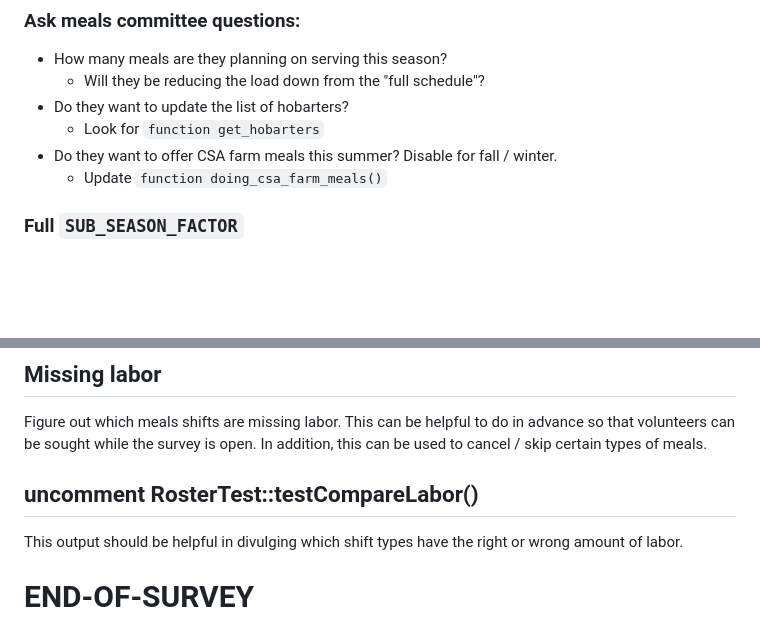
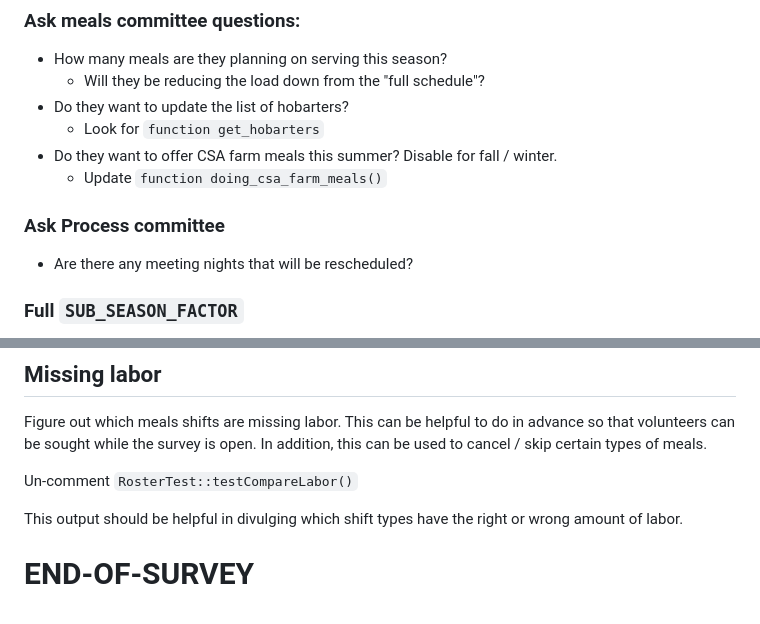
Before and after one commit to willn/go_meals_scheduling, a Markdown page: SETUP.md, 2 parts joined by grey strips. GitHub-like rendering; blank space fills up the shorter version.

Commit message:
Add reminder about move meeting nights for holidays and reduce a header

```diff
--- a/SETUP.md
+++ b/SETUP.md
@@ -12,6 +12,9 @@ committee needs to know how much meals labor will be needed.
   - Look for `function get_hobarters`
 * Do they want to offer CSA farm meals this summer? Disable for fall / winter.
   - Update `function doing_csa_farm_meals()`
+
+### Ask Process committee
+* Are there any meeting nights that will be rescheduled?
 
 ### Full `SUB_SEASON_FACTOR`
 
@@ -301,7 +304,7 @@ Figure out which meals shifts are missing labor. This can be helpful to do in
 advance so that volunteers can be sought while the survey is open. In addition,
 this can be used to cancel / skip certain types of meals.
 
-## uncomment RosterTest::testCompareLabor()
+Un-comment `RosterTest::testCompareLabor()`
 
 This output should be helpful in divulging which shift types have the
 right or wrong amount of labor.
```
